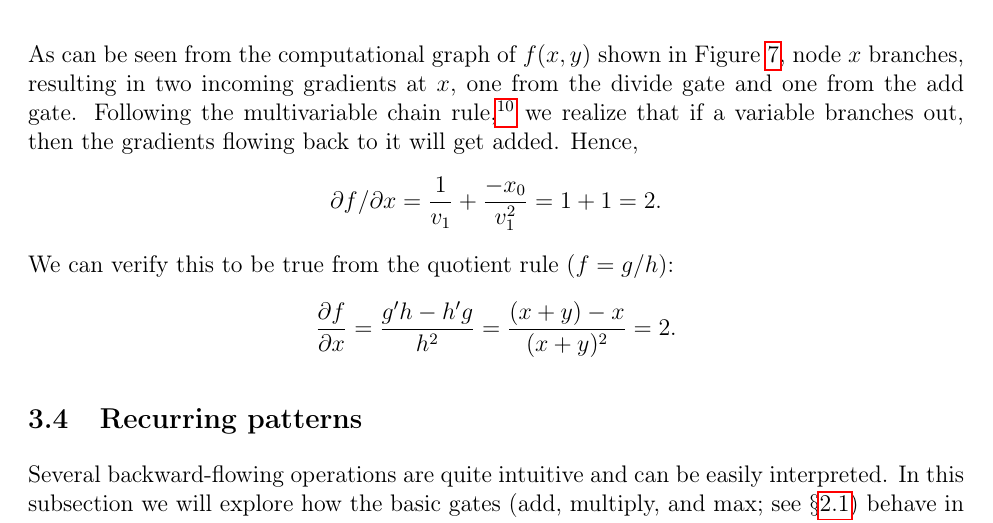
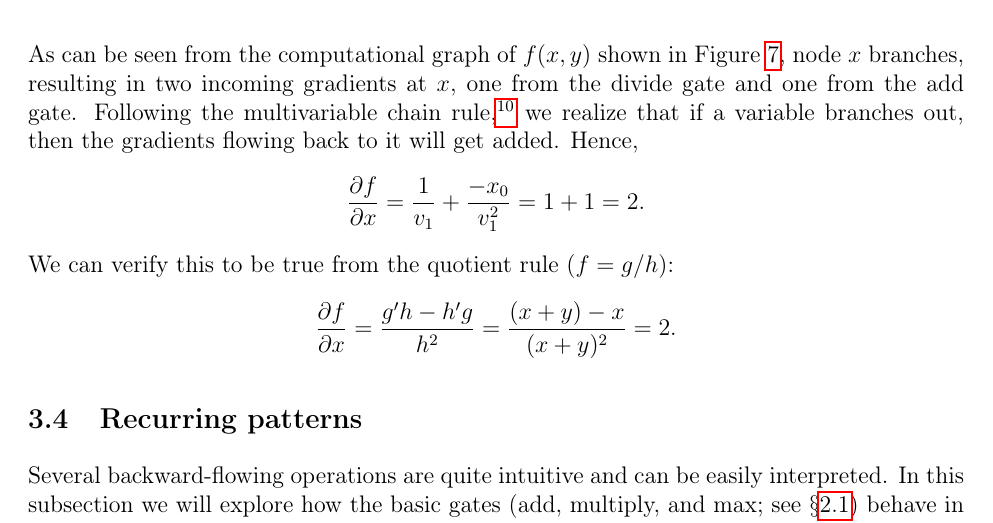
Before and after one commit to TushaarGVS/backprop-lecture-notes-CS-4740, a LaTeX document (main.tex, which reads pages/3. backprop.tex): part of page 14 of 20, cut so that both start at the same text. Compiled offline with pdfLaTeX.

Commit message:
Minor typo fixes.

```diff
--- a/pages/3. backprop.tex
+++ b/pages/3. backprop.tex
@@ -291,7 +291,7 @@ $$
 
 As can be seen from the computational graph of $f(x, y)$ shown in Figure~\ref{fig:7}, node $x$ branches, resulting in two incoming gradients at $x$, one from the divide gate and one from the add gate. Following the multivariable chain rule,\footnote{See \url{https://www.cs.toronto.edu/~rgrosse/courses/csc321_2017/readings/L06\%20Backpropagation.pdf}.} we realize that if a variable branches out, then the gradients flowing back to it will get added. Hence,
 $$
-\partial f / \partial x = \frac{1}{v_1} + \frac{-x_0}{v_1^2} = 1 + 1 = 2.
+\frac{\partial f}{\partial x} = \frac{1}{v_1} + \frac{-x_0}{v_1^2} = 1 + 1 = 2.
 $$
 We can verify this to be true from the quotient rule ($f = g/h$):
 $$
```
Also changed, not shown: 13-backprop_notes.pdf, README.md.
